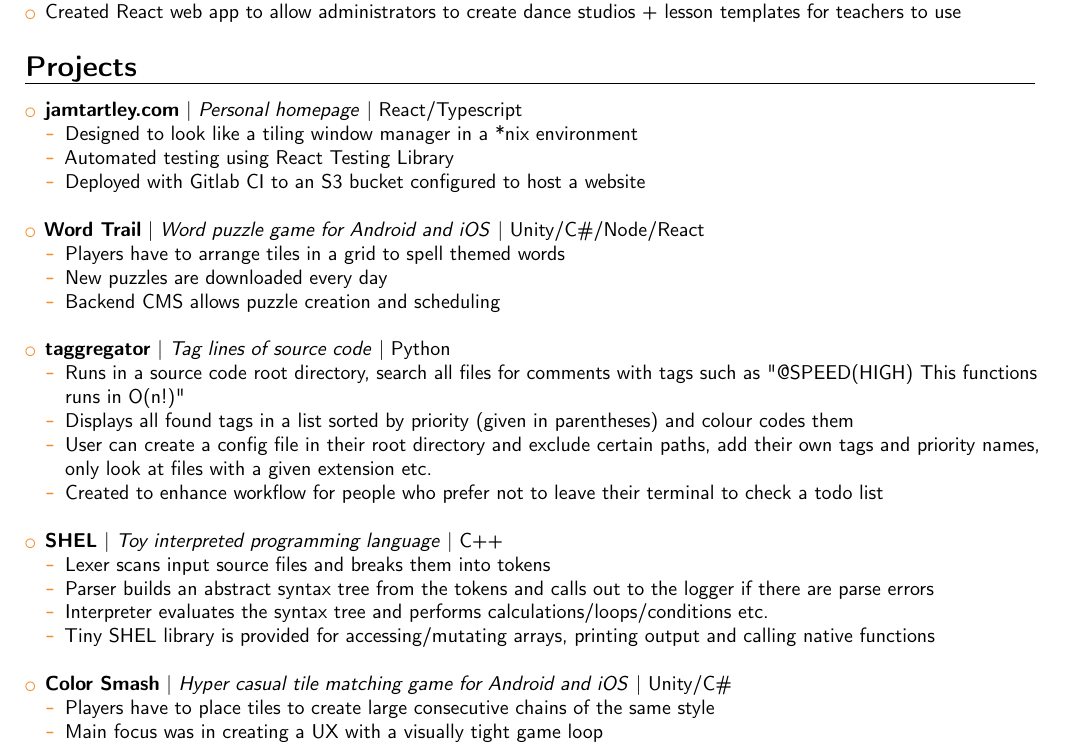
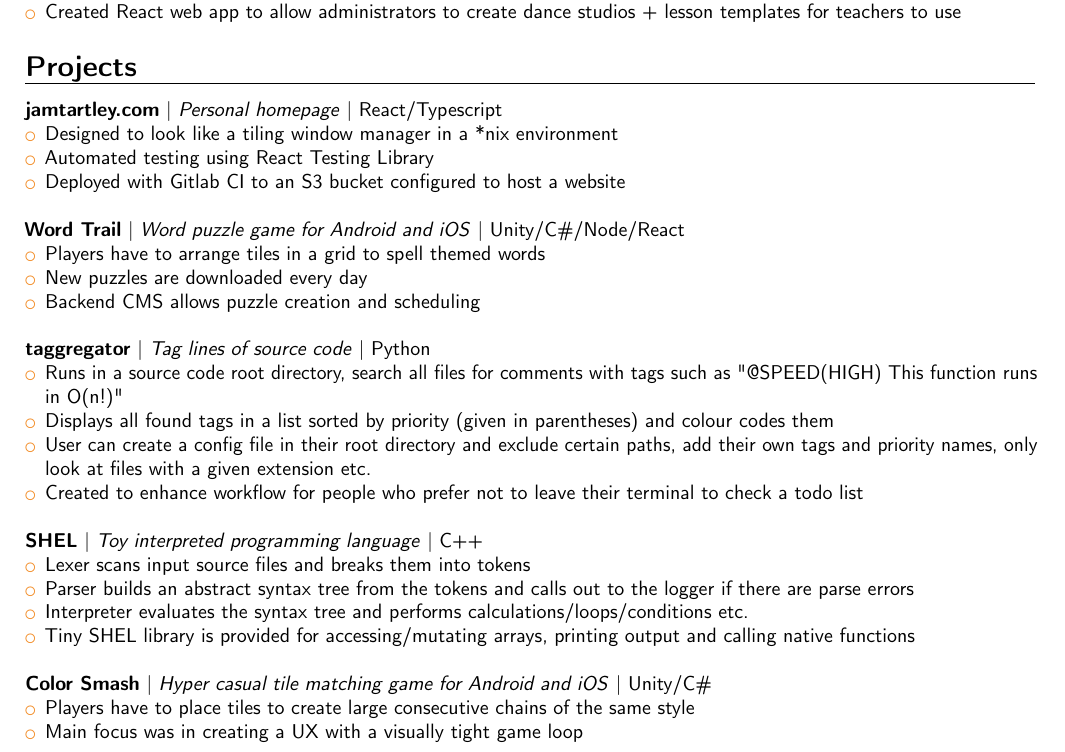
Before and after one commit to jamtartley/cv, a LaTeX CV (cv.tex, which reads sections/experience/personal_projects/color_smash.tex, sections/experience/personal_projects/jamtartley.tex, sections/experience/personal_projects/taggregator.tex): part of page 2 of 2, cut so that both start at the same text. Compiled offline with pdfLaTeX.

Commit message:
Remove bullet points from top level personal project items

```diff
--- a/sections/experience/personal_projects/color_smash.tex
+++ b/sections/experience/personal_projects/color_smash.tex
@@ -1,4 +1,4 @@
-\item \textbf{Color Smash} | \textit{Hyper casual tile matching game for Android and iOS} | Unity/C\#
+\textbf{Color Smash} | \textit{Hyper casual tile matching game for Android and iOS} | Unity/C\#
 \begin{itemize}
     \item Players have to place tiles to create large consecutive chains of the same style
     \item Main focus was in creating a UX with a visually tight game loop
--- a/sections/experience/personal_projects/jamtartley.tex
+++ b/sections/experience/personal_projects/jamtartley.tex
@@ -1,4 +1,4 @@
-\item \textbf{jamtartley.com} | \textit{Personal homepage} | {React/Typescript}
+\textbf{jamtartley.com} | \textit{Personal homepage} | {React/Typescript}
 \begin{itemize}
     \item Designed to look like a tiling window manager in a *nix environment
     \item Automated testing using React Testing Library
--- a/sections/experience/personal_projects/taggregator.tex
+++ b/sections/experience/personal_projects/taggregator.tex
@@ -1,6 +1,6 @@
-\item \textbf{taggregator} | \textit{Tag lines of source code} | {Python}
+\textbf{taggregator} | \textit{Tag lines of source code} | {Python}
 \begin{itemize}
-    \item Runs in a source code root directory, search all files for comments with tags such as "@SPEED(HIGH) This functions runs in O(n!)"
+    \item Runs in a source code root directory, search all files for comments with tags such as "@SPEED(HIGH) This function runs in O(n!)"
     \item Displays all found tags in a list sorted by priority (given in parentheses) and colour codes them
     \item User can create a config file in their root directory and exclude certain paths, add their own tags and priority names, only look at files with a given extension etc.
     \item Created to enhance workflow for people who prefer not to leave their terminal to check a todo list
--- a/sections/experience/personal_projects/word_trail.tex
+++ b/sections/experience/personal_projects/word_trail.tex
@@ -1,4 +1,4 @@
-\item \textbf{Word Trail} | \textit{Word puzzle game for Android and iOS} | Unity/C\#/Node/React
+\textbf{Word Trail} | \textit{Word puzzle game for Android and iOS} | Unity/C\#/Node/React
 \begin{itemize}
     \item Players have to arrange tiles in a grid to spell themed words
     \item New puzzles are downloaded every day
```
Also changed, not shown: sections/experience/personal_projects/couch_multiplayer.tex (deleted, +0 -8 lines), sections/experience/personal_projects/minions.tex (+1 -1 lines), sections/experience/personal_projects/shel.tex (+1 -1 lines), sections/personal_projects.tex (+0 -2 lines).
